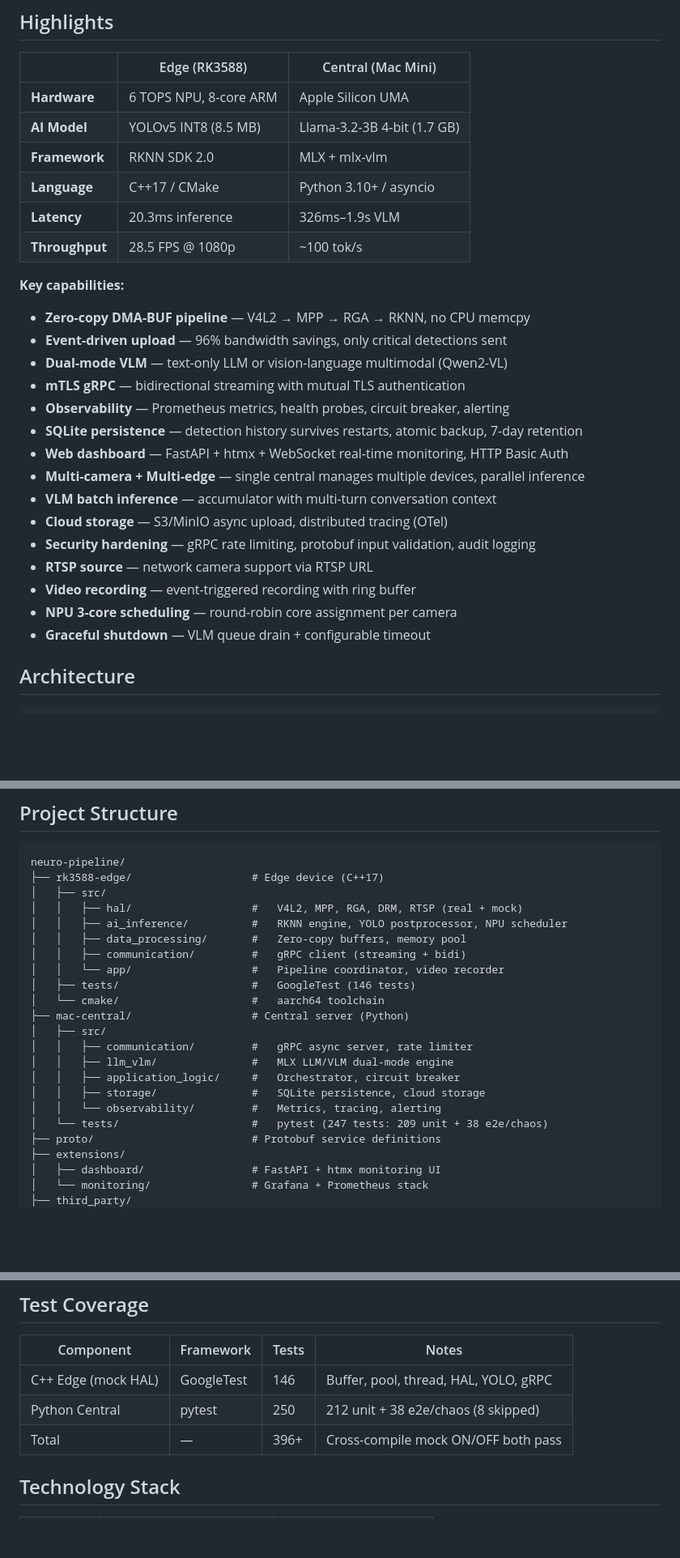
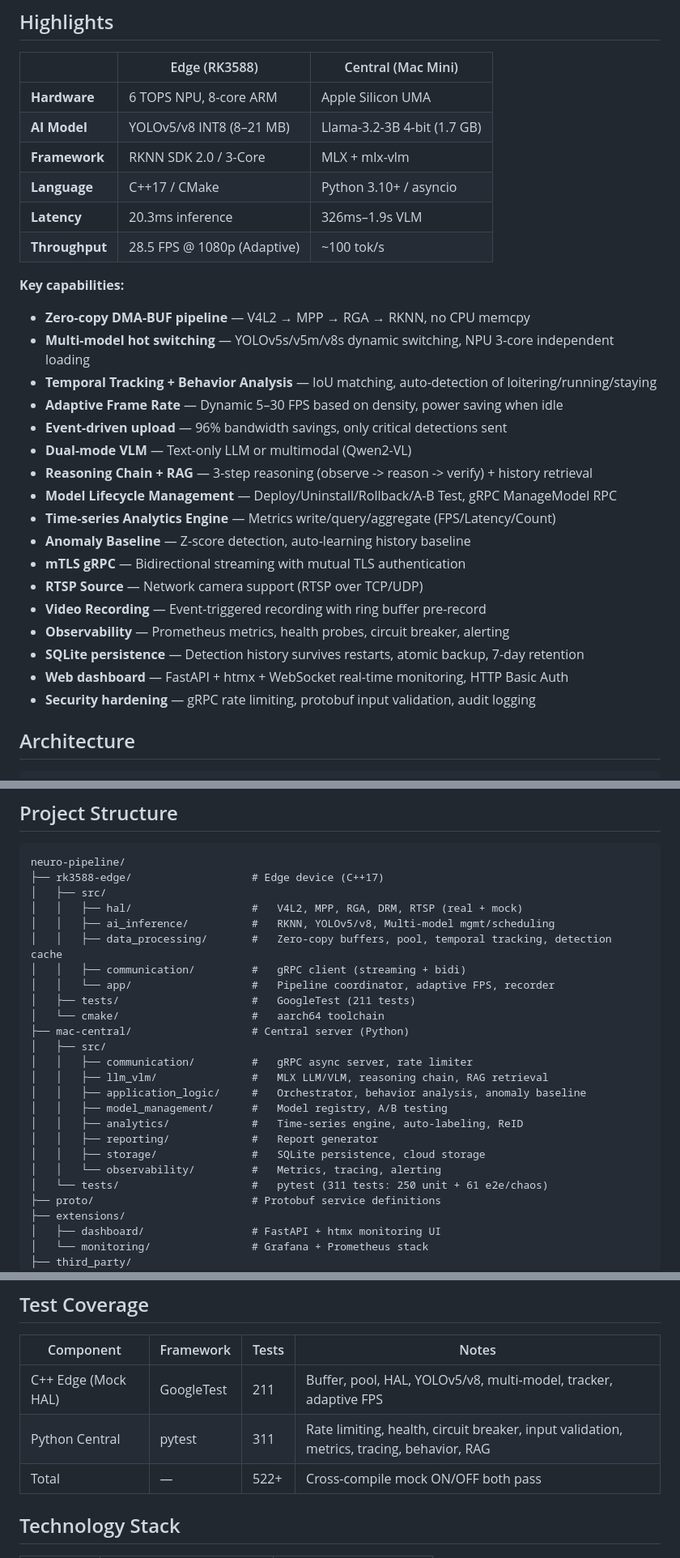
Before and after one commit to teslavia/Neuro-Pipeline, a Markdown page: README_EN.md, 3 parts joined by grey strips. Shown at 81% size. Rendered like a GitHub page; blank space fills up the shorter version.

```diff
--- a/README_EN.md
+++ b/README_EN.md
@@ -30,28 +30,30 @@ Camera --> V4L2 --> MPP --> RGA --> RKNN NPU --> gRPC --> MLX VLM --> Alert
 | | Edge (RK3588) | Central (Mac Mini) |
 |---|---|---|
 | **Hardware** | 6 TOPS NPU, 8-core ARM | Apple Silicon UMA |
-| **AI Model** | YOLOv5 INT8 (8.5 MB) | Llama-3.2-3B 4-bit (1.7 GB) |
-| **Framework** | RKNN SDK 2.0 | MLX + mlx-vlm |
+| **AI Model** | YOLOv5/v8 INT8 (8–21 MB) | Llama-3.2-3B 4-bit (1.7 GB) |
+| **Framework** | RKNN SDK 2.0 / 3-Core | MLX + mlx-vlm |
 | **Language** | C++17 / CMake | Python 3.10+ / asyncio |
 | **Latency** | 20.3ms inference | 326ms–1.9s VLM |
-| **Throughput** | 28.5 FPS @ 1080p | ~100 tok/s |
+| **Throughput** | 28.5 FPS @ 1080p (Adaptive) | ~100 tok/s |
 
 **Key capabilities:**
 - **Zero-copy DMA-BUF pipeline** — V4L2 → MPP → RGA → RKNN, no CPU memcpy
+- **Multi-model hot switching** — YOLOv5s/v5m/v8s dynamic switching, NPU 3-core independent loading
+- **Temporal Tracking + Behavior Analysis** — IoU matching, auto-detection of loitering/running/staying
+- **Adaptive Frame Rate** — Dynamic 5–30 FPS based on density, power saving when idle
 - **Event-driven upload** — 96% bandwidth savings, only critical detections sent
-- **Dual-mode VLM** — text-only LLM or vision-language multimodal (Qwen2-VL)
-- **mTLS gRPC** — bidirectional streaming with mutual TLS authentication
+- **Dual-mode VLM** — Text-only LLM or multimodal (Qwen2-VL)
+- **Reasoning Chain + RAG** — 3-step reasoning (observe -> reason -> verify) + history retrieval
+- **Model Lifecycle Management** — Deploy/Uninstall/Rollback/A-B Test, gRPC ManageModel RPC
+- **Time-series Analytics Engine** — Metrics write/query/aggregate (FPS/Latency/Count)
+- **Anomaly Baseline** — Z-score detection, auto-learning history baseline
+- **mTLS gRPC** — Bidirectional streaming with mutual TLS authentication
+- **RTSP Source** — Network camera support (RTSP over TCP/UDP)
+- **Video Recording** — Event-triggered recording with ring buffer pre-record
 - **Observability** — Prometheus metrics, health probes, circuit breaker, alerting
-- **SQLite persistence** — detection history survives restarts, atomic backup, 7-day retention
+- **SQLite persistence** — Detection history survives restarts, atomic backup, 7-day retention
 - **Web dashboard** — FastAPI + htmx + WebSocket real-time monitoring, HTTP Basic Auth
-- **Multi-camera + Multi-edge** — single central manages multiple devices, parallel inference
-- **VLM batch inference** — accumulator with multi-turn conversation context
-- **Cloud storage** — S3/MinIO async upload, distributed tracing (OTel)
 - **Security hardening** — gRPC rate limiting, protobuf input validation, audit logging
-- **RTSP source** — network camera support via RTSP URL
-- **Video recording** — event-triggered recording with ring buffer
-- **NPU 3-core scheduling** — round-robin core assignment per camera
-- **Graceful shutdown** — VLM queue drain + configurable timeout
 
 ## Architecture
 
@@ -156,20 +166,23 @@ neuro-pipeline/
 ├── rk3588-edge/                   # Edge device (C++17)
 │   ├── src/
 │   │   ├── hal/                   #   V4L2, MPP, RGA, DRM, RTSP (real + mock)
-│   │   ├── ai_inference/          #   RKNN engine, YOLO postprocessor, NPU scheduler
-│   │   ├── data_processing/       #   Zero-copy buffers, memory pool
+│   │   ├── ai_inference/          #   RKNN, YOLOv5/v8, Multi-model mgmt/scheduling
+│   │   ├── data_processing/       #   Zero-copy buffers, pool, temporal tracking, detection cache
 │   │   ├── communication/         #   gRPC client (streaming + bidi)
-│   │   └── app/                   #   Pipeline coordinator, video recorder
-│   ├── tests/                     #   GoogleTest (146 tests)
+│   │   └── app/                   #   Pipeline coordinator, adaptive FPS, recorder
+│   ├── tests/                     #   GoogleTest (211 tests)
 │   └── cmake/                     #   aarch64 toolchain
 ├── mac-central/                   # Central server (Python)
 │   ├── src/
 │   │   ├── communication/         #   gRPC async server, rate limiter
-│   │   ├── llm_vlm/               #   MLX LLM/VLM dual-mode engine
-│   │   ├── application_logic/     #   Orchestrator, circuit breaker
+│   │   ├── llm_vlm/               #   MLX LLM/VLM, reasoning chain, RAG retrieval
+│   │   ├── application_logic/     #   Orchestrator, behavior analysis, anomaly baseline
+│   │   ├── model_management/      #   Model registry, A/B testing
+│   │   ├── analytics/             #   Time-series engine, auto-labeling, ReID
+│   │   ├── reporting/             #   Report generator
 │   │   ├── storage/               #   SQLite persistence, cloud storage
 │   │   └── observability/         #   Metrics, tracing, alerting
-│   └── tests/                     #   pytest (247 tests: 209 unit + 38 e2e/chaos)
+│   └── tests/                     #   pytest (311 tests: 250 unit + 61 e2e/chaos)
 ├── proto/                         # Protobuf service definitions
 ├── extensions/
 │   ├── dashboard/                 # FastAPI + htmx monitoring UI
@@ -190,9 +203,9 @@ neuro-pipeline/
 
 | Component | Framework | Tests | Notes |
 |-----------|-----------|-------|-------|
-| C++ Edge (mock HAL) | GoogleTest | 146 | Buffer, pool, thread, HAL, YOLO, gRPC |
-| Python Central | pytest | 250 | 212 unit + 38 e2e/chaos (8 skipped) |
-| Total | — | 396+ | Cross-compile mock ON/OFF both pass |
+| C++ Edge (Mock HAL) | GoogleTest | 211 | Buffer, pool, HAL, YOLOv5/v8, multi-model, tracker, adaptive FPS |
+| Python Central | pytest | 311 | Rate limiting, health, circuit breaker, input validation, metrics, tracing, behavior, RAG |
+| Total | — | 522+ | Cross-compile mock ON/OFF both pass |
 
 ## Technology Stack
 
```
Also changed, not shown: other parts of README_EN.md (+11 -2 lines), README.md (+38 -24 lines).
